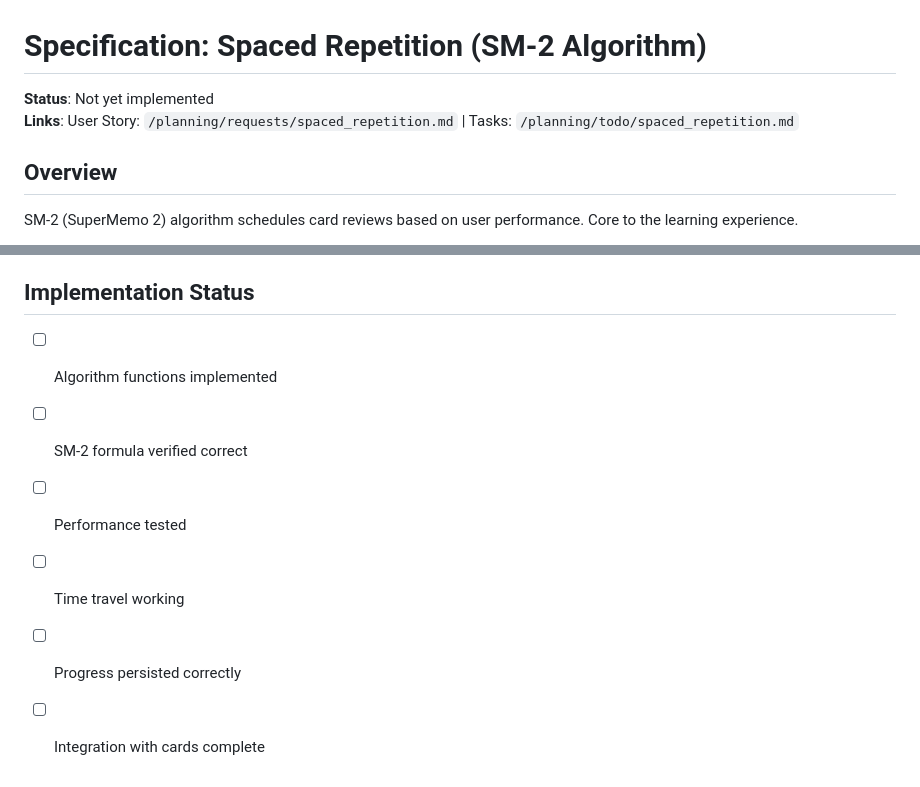
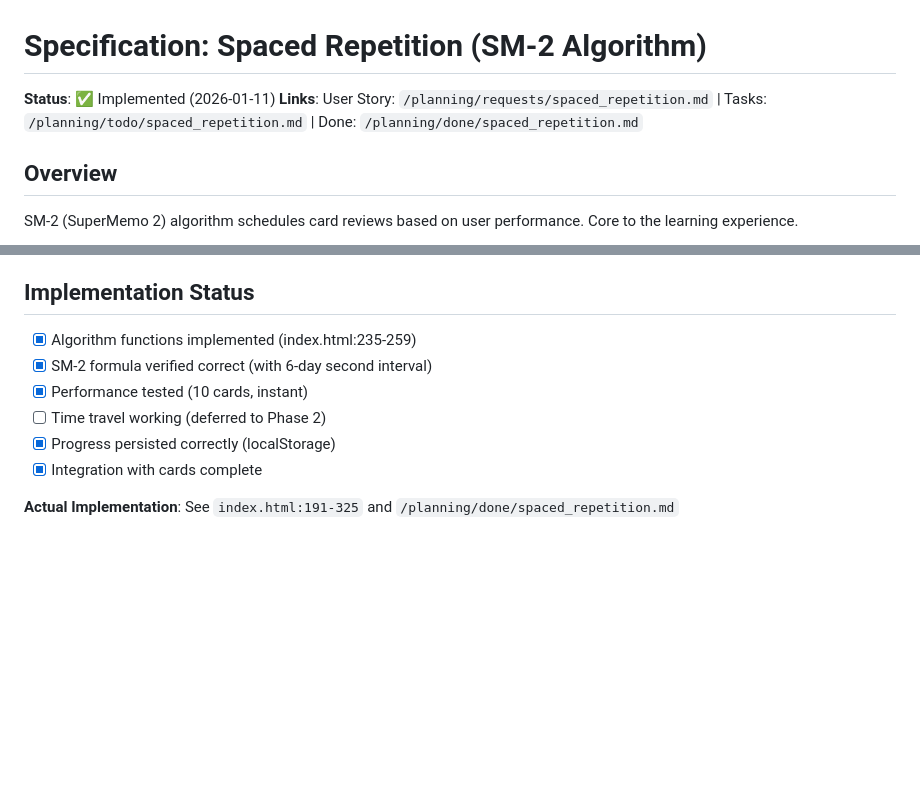
Before and after one commit to Sklavit/sklavit-flash-cards, a Markdown page: planning/specs/spaced_repetition.md, 2 parts joined by grey strips. Rendered like a GitHub page; blank space fills up the shorter version.

```diff
--- a/planning/specs/spaced_repetition.md
+++ b/planning/specs/spaced_repetition.md
@@ -1,7 +1,7 @@
 # Specification: Spaced Repetition (SM-2 Algorithm)
 
-**Status**: Not yet implemented
-**Links**: User Story: `/planning/requests/spaced_repetition.md` | Tasks: `/planning/todo/spaced_repetition.md`
+**Status**: ✅ Implemented (2026-01-11)
+**Links**: User Story: `/planning/requests/spaced_repetition.md` | Tasks: `/planning/todo/spaced_repetition.md` | Done: `/planning/done/spaced_repetition.md`
 
 ## Overview
 
@@ -201,9 +201,11 @@ Show next due card or "done for today"
 
 ## Implementation Status
 
-- [ ] Algorithm functions implemented
-- [ ] SM-2 formula verified correct
-- [ ] Performance tested
-- [ ] Time travel working
-- [ ] Progress persisted correctly
-- [ ] Integration with cards complete
+- [x] Algorithm functions implemented (index.html:235-259)
+- [x] SM-2 formula verified correct (with 6-day second interval)
+- [x] Performance tested (10 cards, instant)
+- [ ] Time travel working (deferred to Phase 2)
+- [x] Progress persisted correctly (localStorage)
+- [x] Integration with cards complete
+
+**Actual Implementation**: See `index.html:191-325` and `/planning/done/spaced_repetition.md`
```
Also changed, not shown: planning/done/spaced_repetition.md (added, +207 -0 lines), planning/in-progress.md (+26 -21 lines).
